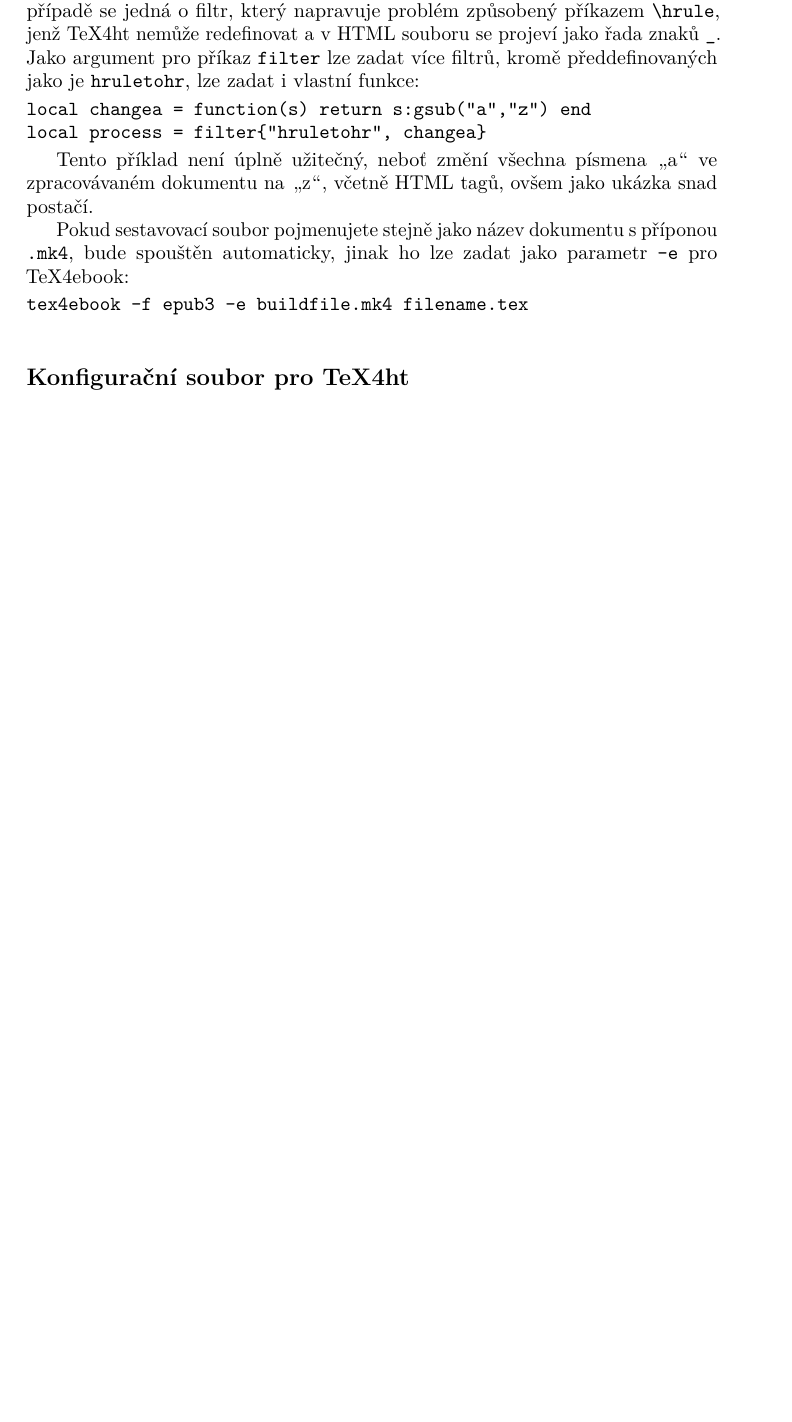
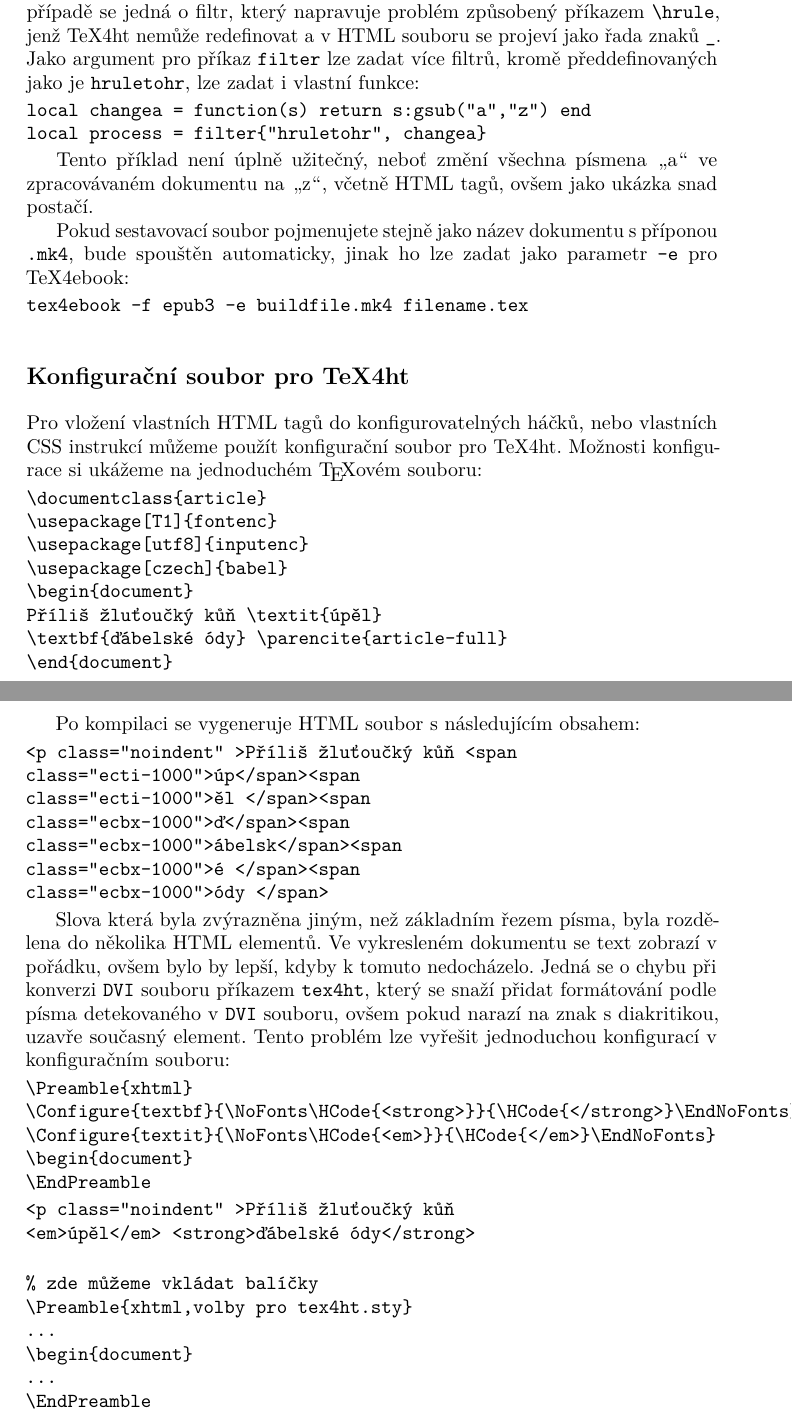
Before and after one commit to michal-h21/clanky, a LaTeX document (cstug-tex4ebook/clanek.tex): part of page 5 of 5 before the commit and two parts of pages 5 and 6 of 6 after it, the two joined at a grey line, cut so that both start at the same text, the shorter picture padded with empty space. Compiled offline with pdfLaTeX.

Commit message:
Start .cfg file!

```diff
--- a/cstug-tex4ebook/clanek.tex
+++ b/cstug-tex4ebook/clanek.tex
@@ -253,6 +253,69 @@ tex4ebook -f epub3 -e buildfile.mk4 filename.tex
 
 \section{Konfigurační soubor pro TeX4ht}
 
+Pro vložení vlastních HTML tagů do konfigurovatelných háčků, nebo vlastních CSS
+instrukcí můžeme použít konfigurační soubor pro TeX4ht. Možnosti konfigurace si
+ukážeme na jednoduchém \TeX ovém souboru:
+
+\begin{verbatim}
+\documentclass{article}
+\usepackage[T1]{fontenc}
+\usepackage[utf8]{inputenc}
+\usepackage[czech]{babel}
+\begin{document}
+Příliš žluťoučký kůň \textit{úpěl}
+\textbf{ďábelské ódy} \parencite{article-full}
+\end{document}
+\end{verbatim}
+
+Po kompilaci se vygeneruje HTML soubor s následujícím obsahem:
+
+
+\begin{verbatim}
+<p class="noindent" >Příliš žluťoučký kůň <span
+class="ecti-1000">úp</span><span
+class="ecti-1000">ěl </span><span
+class="ecbx-1000">ď</span><span
+class="ecbx-1000">ábelsk</span><span
+class="ecbx-1000">é </span><span
+class="ecbx-1000">ódy </span>
+\end{verbatim}
+
+Slova která byla zvýrazněna jiným, než základním řezem písma, byla rozdělena do
+několika HTML elementů. Ve vykresleném dokumentu se text zobrazí v pořádku,
+ovšem bylo by lepší, kdyby k tomuto nedocházelo. Jedná se o chybu při konverzi
+\texttt{DVI} souboru příkazem \texttt{tex4ht}, který se snaží přidat
+formátování podle písma detekovaného v \texttt{DVI} souboru, ovšem pokud narazí
+na znak s diakritikou, uzavře současný element. Tento problém lze vyřešit
+jednoduchou konfigurací v konfiguračním souboru:
+
+
+\begin{verbatim}
+\Preamble{xhtml}
+\Configure{textbf}{\NoFonts\HCode{<strong>}}{\HCode{</strong>}\EndNoFonts}
+\Configure{textit}{\NoFonts\HCode{<em>}}{\HCode{</em>}\EndNoFonts}
+\begin{document}
+\EndPreamble
+\end{verbatim}
+
+
+
+  \begin{verbatim}
+<p class="noindent" >Příliš žluťoučký kůň
+<em>úpěl</em> <strong>ďábelské ódy</strong>
+  \end{verbatim}
+
+
+
+
+      \begin{verbatim}
+% zde můžeme vkládat balíčky
+\Preamble{xhtml,volby pro tex4ht.sty}
+...
+\begin{document}
+...
+\EndPreamble
+      \end{verbatim}
 % ## kompilace
 % ## konfigurace
 % ## make4ht
```
Also changed, not shown: cstug-tex4ebook/clanek.tex (2 more changed lines).
